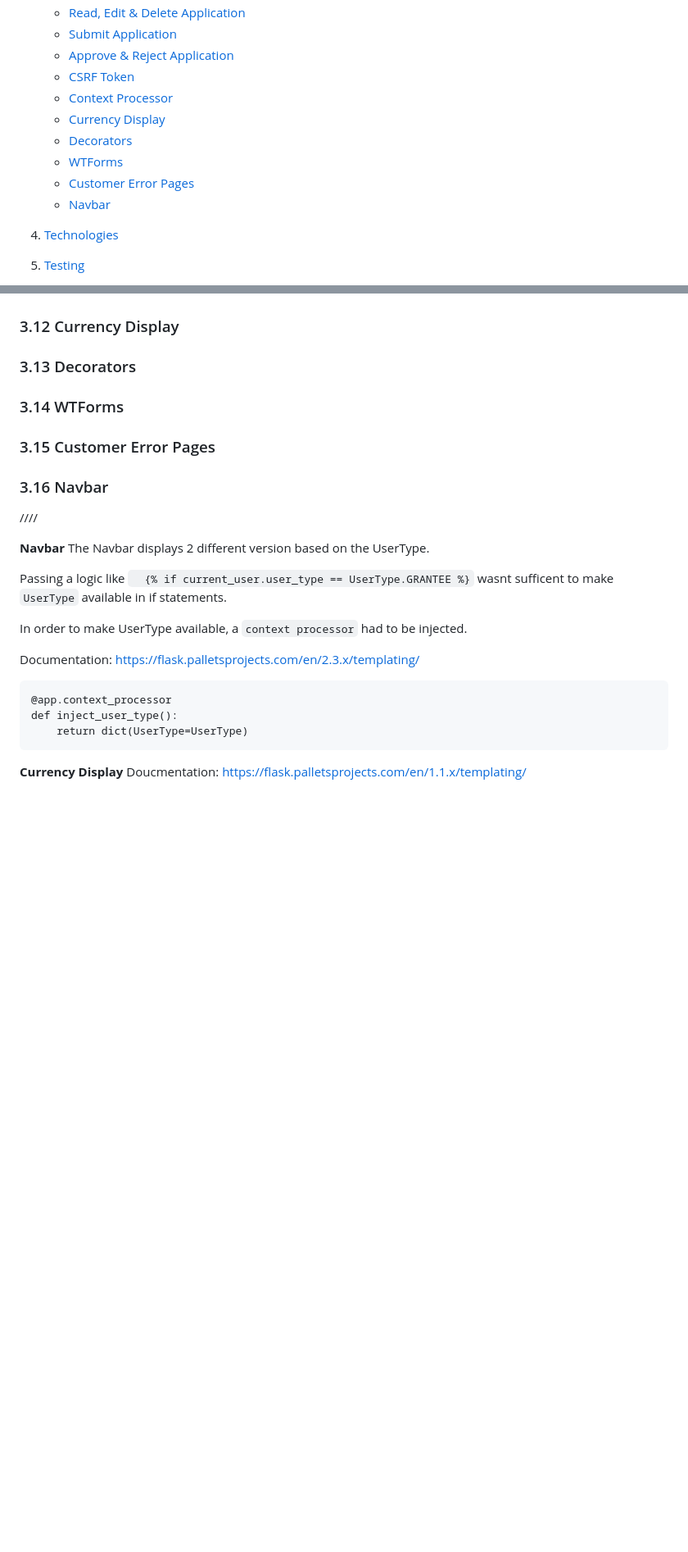
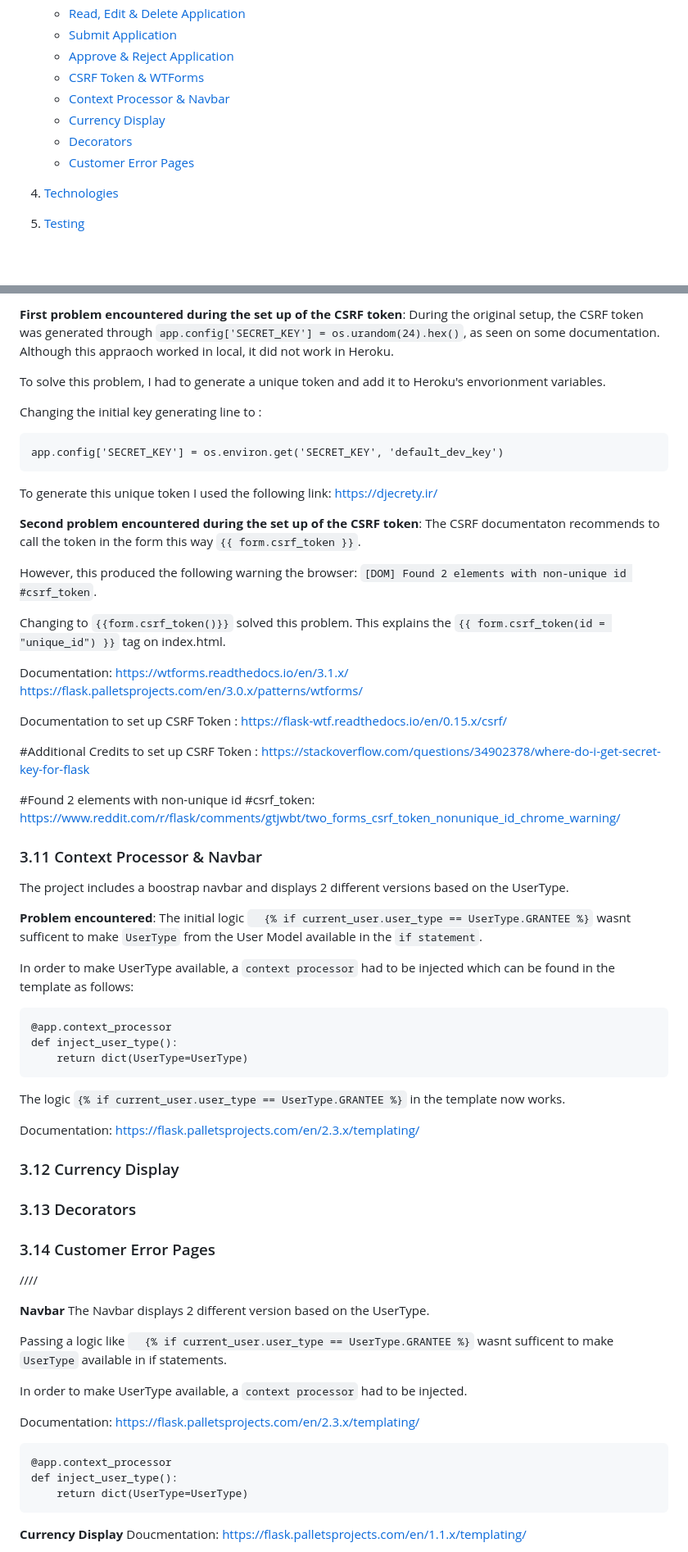
Before and after one commit to PhilMele/M3Project, a Markdown page: README.md, 2 parts joined by grey strips. Shown: that part at 82% size. Rendered like a GitHub page; blank space fills up the shorter version.

Commit message:
Add to Readme: CSRF Token & WTForms + Context Processor & Navbar sections

```diff
--- a/README.md
+++ b/README.md
@@ -65,13 +68,12 @@ COLOUR PALETTE
    - [Read, Edit & Delete Application](#read-edit-delete-application)
    - [Submit Application](#submit-application)
    - [Approve & Reject Application](#approve-reject-application)
-   - [CSRF Token](#csrf-token)
-   - [Context Processor](#context-processor)
+   - [CSRF Token & WTForms](#csrf-token)
+   - [Context Processor & Navbar](#context-processor)
    - [Currency Display](#currency-display)
    - [Decorators](#decorators)
-   - [WTForms](#wtf)
    - [Customer Error Pages](#error-pages)
-   - [Navbar](#navbar)
+
 
 
 
@@ -664,8 +744,51 @@ Grantee can then see the status of their application changed from their dashboar
+**First problem encountered during the set up of the CSRF token**: During the original setup, the CSRF token was generated through `app.config['SECRET_KEY'] = os.urandom(24).hex()`, as seen on some documentation. Although this appraoch worked in local, it did not work in Heroku.
+
+To solve this problem, I had to generate a unique token and add it to Heroku's envorionment variables.
+
+Changing the initial key generating line to :
+
+    app.config['SECRET_KEY'] = os.environ.get('SECRET_KEY', 'default_dev_key')
+
+To generate this unique token I used the following link: https://djecrety.ir/
+
+
+**Second problem encountered during the set up of the CSRF token**: The CSRF documentaton recommends to call the token in the form this way `{{ form.csrf_token }}`.
+
+However, this produced the following warning the browser: `[DOM] Found 2 elements with non-unique id #csrf_token`.
+
+Changing to `{{form.csrf_token()}}` solved this problem. This explains the `{{ form.csrf_token(id = "unique_id") }}` tag on index.html.
+
+Documentation:
+https://wtforms.readthedocs.io/en/3.1.x/
+https://flask.palletsprojects.com/en/3.0.x/patterns/wtforms/
+
+Documentation to set up CSRF Token :
+https://flask-wtf.readthedocs.io/en/0.15.x/csrf/
+
+#Additional Credits to set up CSRF Token :
+https://stackoverflow.com/questions/34902378/where-do-i-get-secret-key-for-flask
+
+#Found 2 elements with non-unique id #csrf_token: https://www.reddit.com/r/flask/comments/gtjwbt/two_forms_csrf_token_nonunique_id_chrome_warning/
+
+### 3.11 Context Processor & Navbar <a name="context-processor"></a>
+
+The project includes a boostrap navbar and displays 2 different versions based on the UserType.
+
+**Problem encountered**: The initial logic `  {% if current_user.user_type == UserType.GRANTEE %}` wasnt sufficent to make `UserType` from the User Model available in the `if statement`.
+
+In order to make UserType available, a `context processor` had to be injected which can be found in the template as follows:
+
+    @app.context_processor
+    def inject_user_type():
+        return dict(UserType=UserType)
+
+The logic `{% if current_user.user_type == UserType.GRANTEE %}` in the template now works.
+
+Documentation: https://flask.palletsprojects.com/en/2.3.x/templating/
+
 ### 3.12 Currency Display <a name="currency-display"></a>
 ### 3.13 Decorators <a name="decorators"></a>
-### 3.14 WTForms <a name="wtf"></a>
-### 3.15 Customer Error Pages <a name="error-pages"></a>
-### 3.16 Navbar <a name="navbar"></a>
+### 3.14 Customer Error Pages <a name="error-pages"></a>
 
 
 
```
Also changed, not shown: other parts of README.md (+83 -2 lines).
